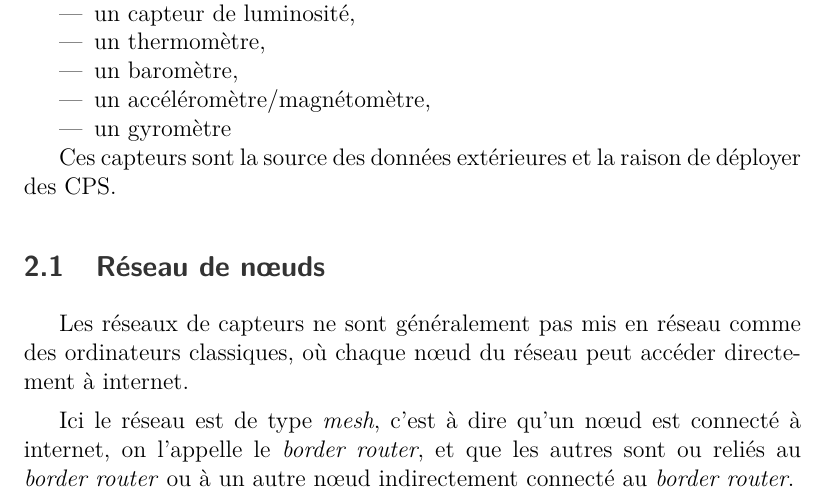
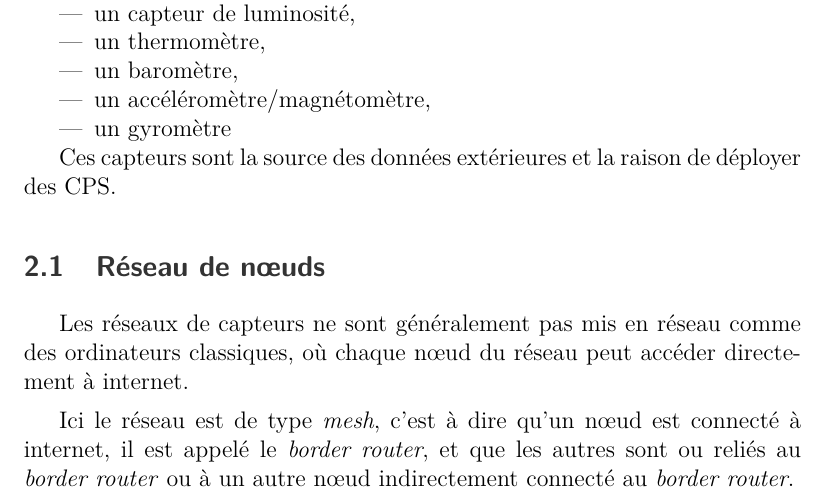
Before and after one commit to AlexandreRio/rapport-de-stage-2015, a LaTeX document (rapport.tex, which reads partie1.tex): part of page 9 of 25, cut so that both start at the same text. Compiled offline with pdfLaTeX.

Commit message:
remove usage of the french word "on"

```diff
--- a/partie1.tex
+++ b/partie1.tex
@@ -33,7 +33,7 @@ Ces capteurs sont la source des données extérieures et la raison de déployer
 
 Les réseaux de capteurs ne sont généralement pas mis en réseau comme des ordinateurs classiques, où chaque nœud du réseau peut accéder directement à internet.
 
-Ici le réseau est de type \emph{mesh}, c'est à dire qu'un nœud est connecté à internet, on l'appelle le \emph{border router}, et que les autres sont ou reliés au \emph{border router} ou à un autre nœud indirectement connecté au \emph{border router}.
+Ici le réseau est de type \emph{mesh}, c'est à dire qu'un nœud est connecté à internet, il est appelé le \emph{border router}, et que les autres sont ou reliés au \emph{border router} ou à un autre nœud indirectement connecté au \emph{border router}.
 
 \begin{figure}[ht!]
 \centering
```
